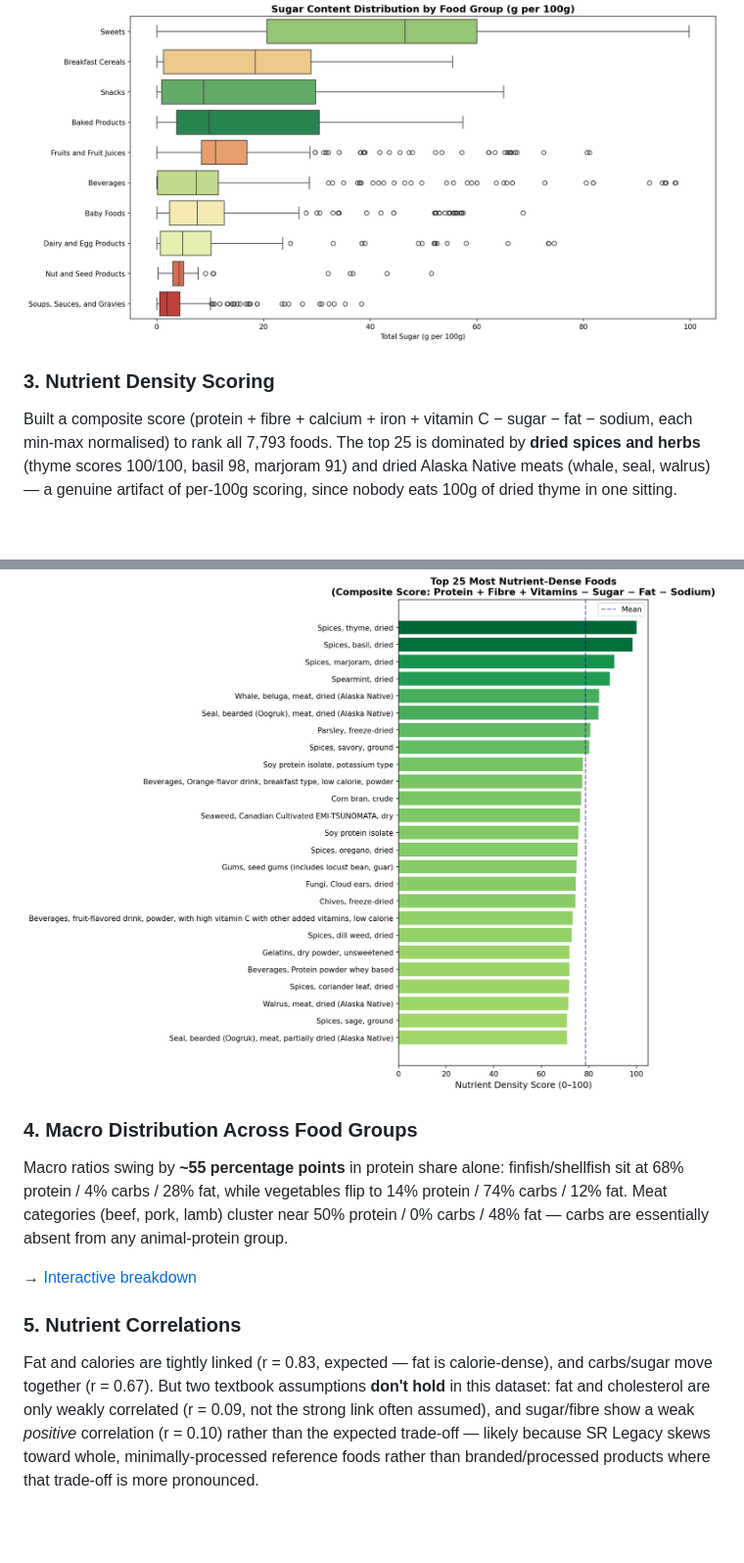
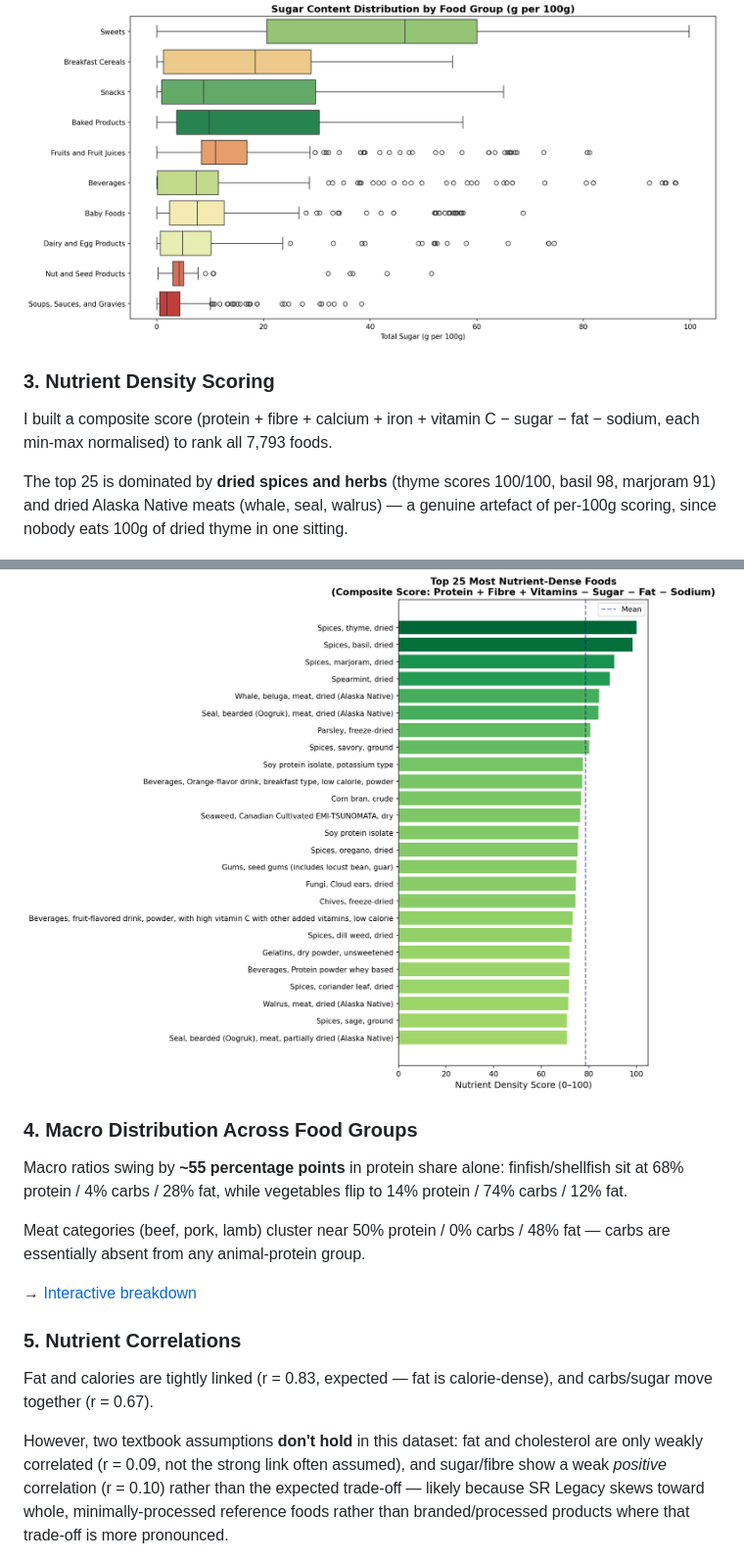
Before and after one commit to ivnyam/nutrition-analysis, a Markdown page: README.md, 2 parts joined by grey strips. Shown at 98% size. Drawn GitHub-style; blank space fills up the shorter version.

```diff
--- a/README.md
+++ b/README.md
@@ -21,21 +28,30 @@ Category averages mask enormous within-category variance. Breakfast cereals (17.
 
 ![Sugar distribution](outputs/a2_sugar_boxplot.png)
 
+
 ### 3. Nutrient Density Scoring
 
-Built a composite score (protein + fibre + calcium + iron + vitamin C − sugar − fat − sodium, each min-max normalised) to rank all 7,793 foods. The top 25 is dominated by **dried spices and herbs** (thyme scores 100/100, basil 98, marjoram 91) and dried Alaska Native meats (whale, seal, walrus) — a genuine artifact of per-100g scoring, since nobody eats 100g of dried thyme in one sitting.
+I built a composite score (protein + fibre + calcium + iron + vitamin C − sugar − fat − sodium, each min-max normalised) to rank all 7,793 foods.
+
+The top 25 is dominated by **dried spices and herbs** (thyme scores 100/100, basil 98, marjoram 91) and dried Alaska Native meats (whale, seal, walrus) — a genuine artefact of per-100g scoring, since nobody eats 100g of dried thyme in one sitting.
 
 ![Top 25 nutrient-dense foods](outputs/a3_nutrient_density.png)
 
+
 ### 4. Macro Distribution Across Food Groups
 
-Macro ratios swing by **~55 percentage points** in protein share alone: finfish/shellfish sit at 68% protein / 4% carbs / 28% fat, while vegetables flip to 14% protein / 74% carbs / 12% fat. Meat categories (beef, pork, lamb) cluster near 50% protein / 0% carbs / 48% fat — carbs are essentially absent from any animal-protein group.
+Macro ratios swing by **~55 percentage points** in protein share alone: finfish/shellfish sit at 68% protein / 4% carbs / 28% fat, while vegetables flip to 14% protein / 74% carbs / 12% fat.
+
+Meat categories (beef, pork, lamb) cluster near 50% protein / 0% carbs / 48% fat — carbs are essentially absent from any animal-protein group.
 
 → [Interactive breakdown](outputs/a4_macro_distribution.html)
 
+
 ### 5. Nutrient Correlations
 
-Fat and calories are tightly linked (r = 0.83, expected — fat is calorie-dense), and carbs/sugar move together (r = 0.67). But two textbook assumptions **don't hold** in this dataset: fat and cholesterol are only weakly correlated (r = 0.09, not the strong link often assumed), and sugar/fibre show a weak *positive* correlation (r = 0.10) rather than the expected trade-off — likely because SR Legacy skews toward whole, minimally-processed reference foods rather than branded/processed products where that trade-off is more pronounced.
+Fat and calories are tightly linked (r = 0.83, expected — fat is calorie-dense), and carbs/sugar move together (r = 0.67).
+
+However, two textbook assumptions **don't hold** in this dataset: fat and cholesterol are only weakly correlated (r = 0.09, not the strong link often assumed), and sugar/fibre show a weak *positive* correlation (r = 0.10) rather than the expected trade-off — likely because SR Legacy skews toward whole, minimally-processed reference foods rather than branded/processed products where that trade-off is more pronounced.
 
 ![Nutrient heatmap](outputs/a5_nutrient_heatmap.png)
 
```
Also changed, not shown: other parts of README.md (+21 -8 lines).
